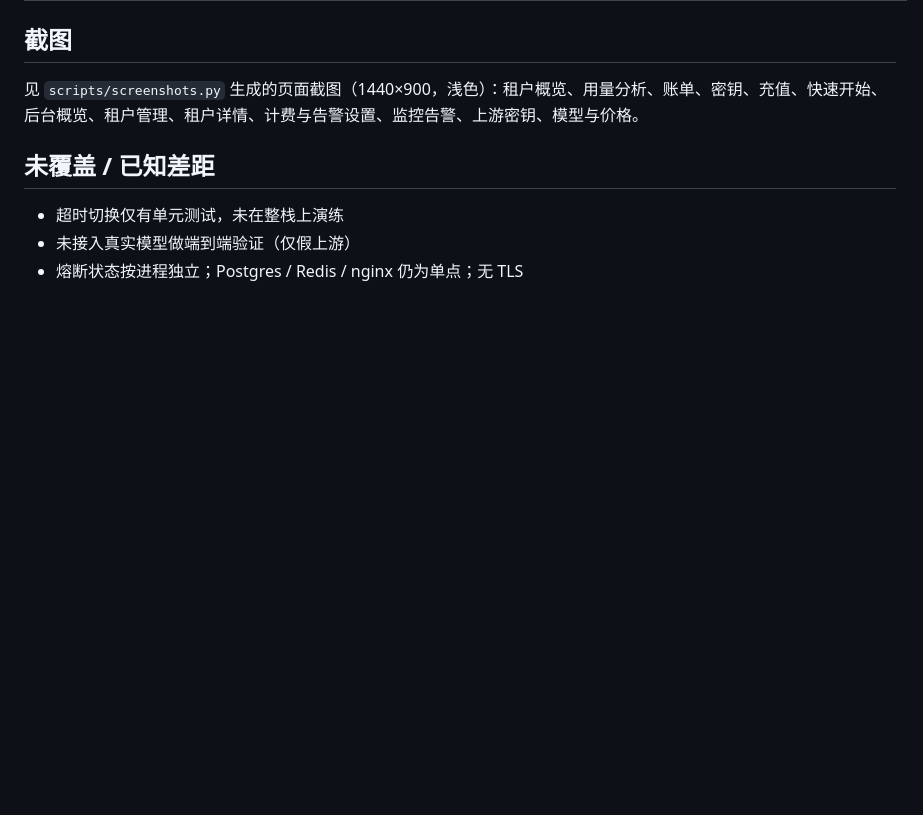
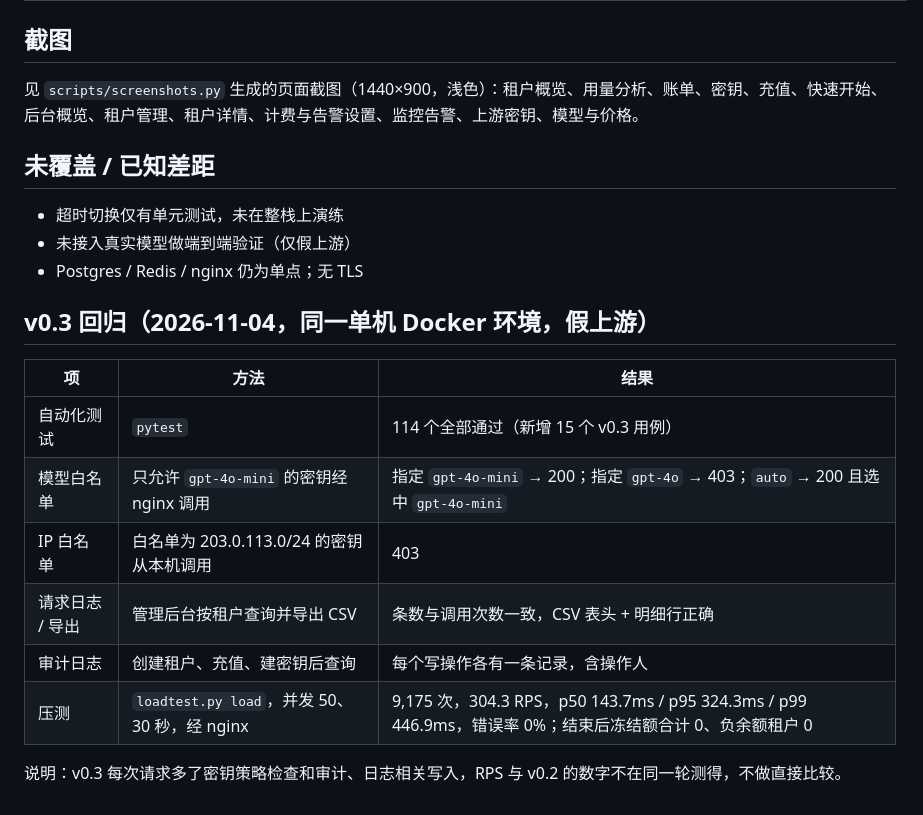
Before and after one commit to Chenfyuan/autollm-gate, a Markdown page: docs/ACCEPTANCE.md, the part around the change. Rendered like a GitHub page; blank space fills up the shorter version.

```diff
--- a/docs/ACCEPTANCE.md
+++ b/docs/ACCEPTANCE.md
@@ -30,4 +30,17 @@
 
 - 超时切换仅有单元测试，未在整栈上演练
 - 未接入真实模型做端到端验证（仅假上游）
-- 熔断状态按进程独立；Postgres / Redis / nginx 仍为单点；无 TLS
+- Postgres / Redis / nginx 仍为单点；无 TLS
+
+## v0.3 回归（2026-11-04，同一单机 Docker 环境，假上游）
+
+| 项 | 方法 | 结果 |
+|---|---|---|
+| 自动化测试 | `pytest` | 114 个全部通过（新增 15 个 v0.3 用例） |
+| 模型白名单 | 只允许 `gpt-4o-mini` 的密钥经 nginx 调用 | 指定 `gpt-4o-mini` → 200；指定 `gpt-4o` → 403；`auto` → 200 且选中 `gpt-4o-mini` |
+| IP 白名单 | 白名单为 203.0.113.0/24 的密钥从本机调用 | 403 |
+| 请求日志 / 导出 | 管理后台按租户查询并导出 CSV | 条数与调用次数一致，CSV 表头 + 明细行正确 |
+| 审计日志 | 创建租户、充值、建密钥后查询 | 每个写操作各有一条记录，含操作人 |
+| 压测 | `loadtest.py load`，并发 50、30 秒，经 nginx | 9,175 次，304.3 RPS，p50 143.7ms / p95 324.3ms / p99 446.9ms，错误率 0%；结束后冻结额合计 0、负余额租户 0 |
+
+说明：v0.3 每次请求多了密钥策略检查和审计、日志相关写入，RPS 与 v0.2 的数字不在同一轮测得，不做直接比较。
```
Also changed, not shown: README.md (+19 -10 lines), docs/COMPETITIVE.md (added, +112 -0 lines), docs/assets/admin-audit.png (added), docs/assets/admin-request-logs.png (added), docs/assets/tenant-keys-policy.png (added).
